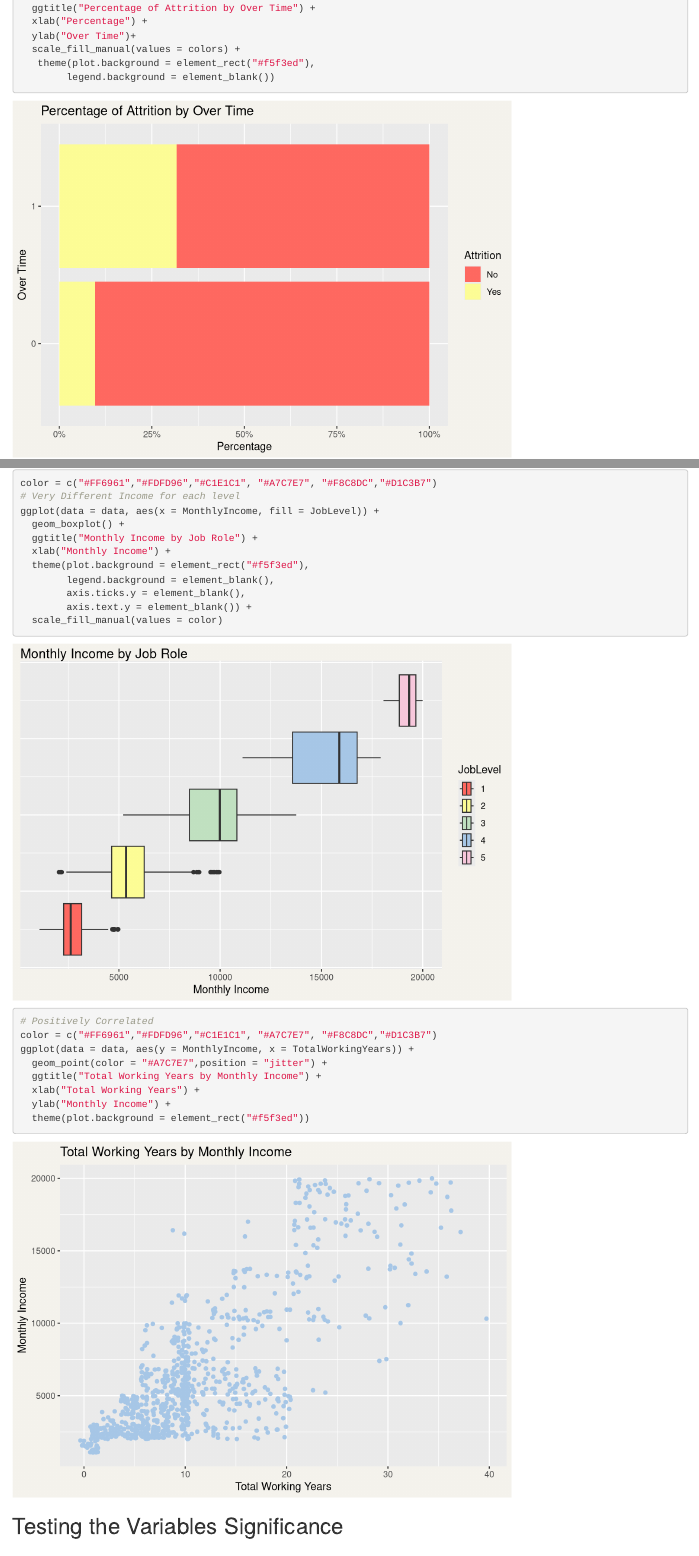
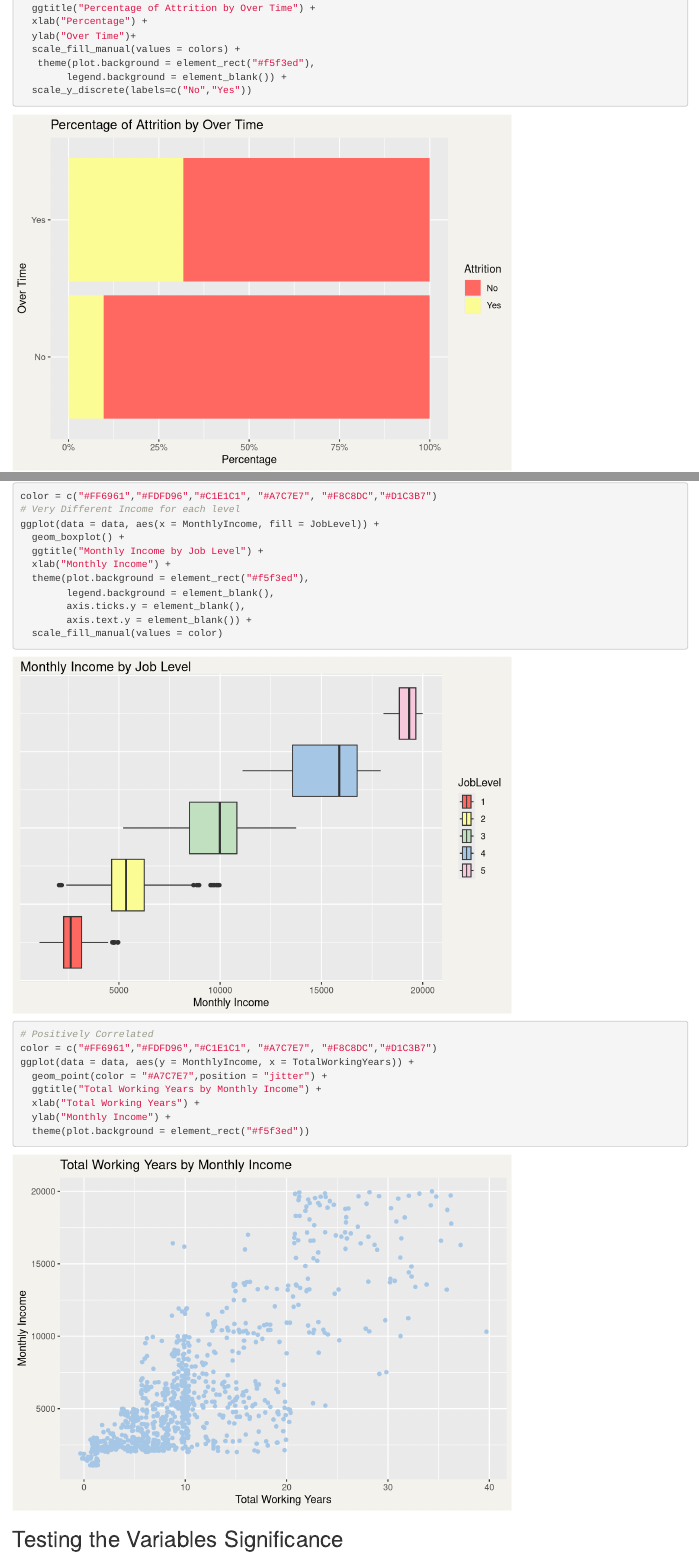
Before and after one commit to anishkapeter/CaseStudy2DDS, an R Markdown document (FritoLayAnalysis.Rmd): the page in a window 1100 px wide, from 1940 px down, and a second part further down, joined at a grey line. Rendered offline with R 4.5, knitr and Pandoc, with nearby package versions; code that draws random numbers runs with fixed seeds of ours; some code elsewhere in the file could not run offline.

Commit message:
Final Edits

```diff
--- a/FritoLayAnalysis.Rmd
+++ b/FritoLayAnalysis.Rmd
@@ -86,7 +86,8 @@ ggplot(data, aes(fill=Attrition, y = OverTime)) +
   ylab("Over Time")+
   scale_fill_manual(values = colors) +
    theme(plot.background = element_rect("#f5f3ed"),
-        legend.background = element_blank())
+        legend.background = element_blank()) +
+  scale_y_discrete(labels=c("No","Yes"))
 
 
 colors = c("#FDFD96","#FF6961")
@@ -427,7 +428,7 @@ color = c("#FF6961","#FDFD96","#C1E1C1", "#A7C7E7", "#F8C8DC","#D1C3B7")
 # Very Different Income for each level
 ggplot(data = data, aes(x = MonthlyIncome, fill = JobLevel)) +
   geom_boxplot() +
-  ggtitle("Monthly Income by Job Role") +
+  ggtitle("Monthly Income by Job Level") +
   xlab("Monthly Income") +
   theme(plot.background = element_rect("#f5f3ed"),
         legend.background = element_blank(),
```
Also changed, not shown: FritoLayAnalysis.Rmd (1 more changed lines).
